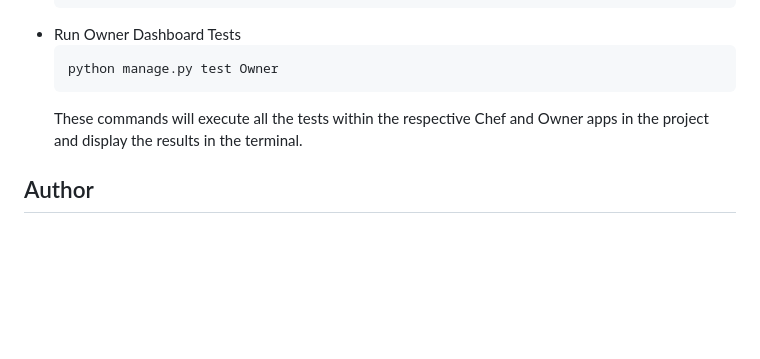
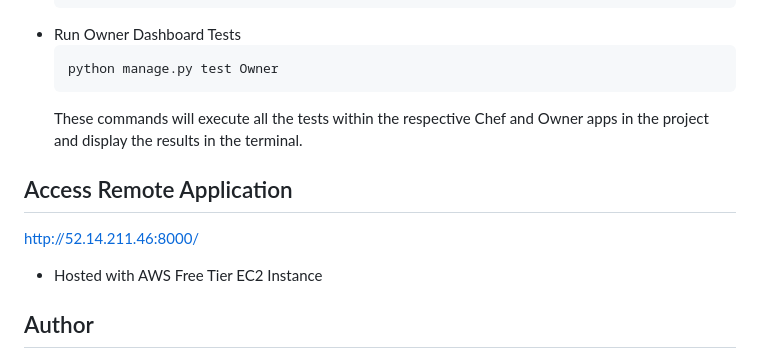
Before and after one commit to Sami-Tanquary/full-stack-developer, a Markdown page: README.md, the part around the change. Drawn GitHub-style; blank space fills up the shorter version.

````diff
--- a/README.md
+++ b/README.md
@@ -90,6 +90,10 @@ To run tests for the Pizza Management System locally, use the following commands
   ```
   These commands will execute all the tests within the respective Chef and Owner apps in the project and display the results in the terminal.
 
+## Access Remote Application
+http://52.14.211.46:8000/
+- Hosted with AWS Free Tier EC2 Instance
+
 ## Author
 This project was created by **Sami Tanquary**. It is intended for use by **StrongMind** as a part of the Full Stack Developer technical interview.
 
````
